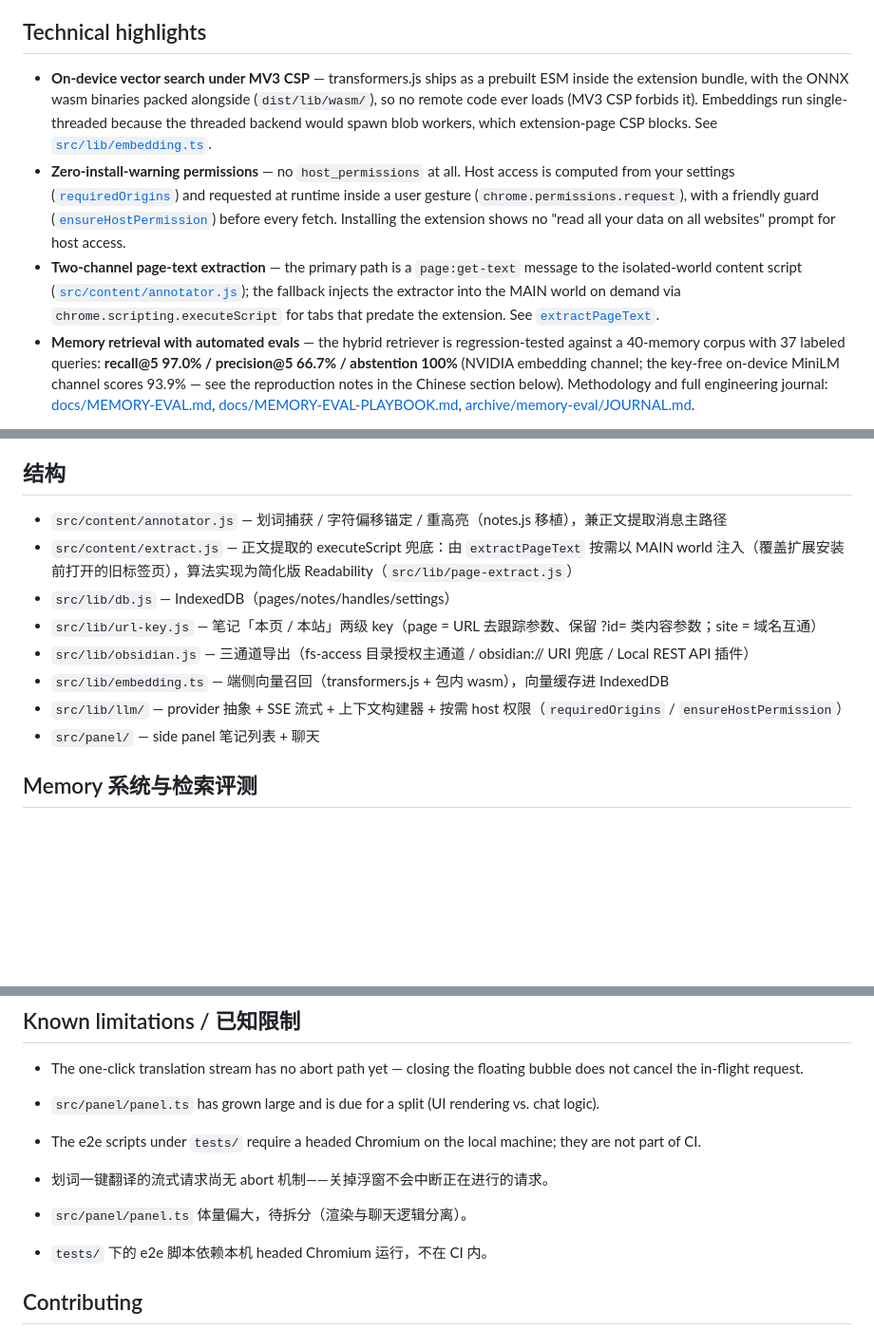
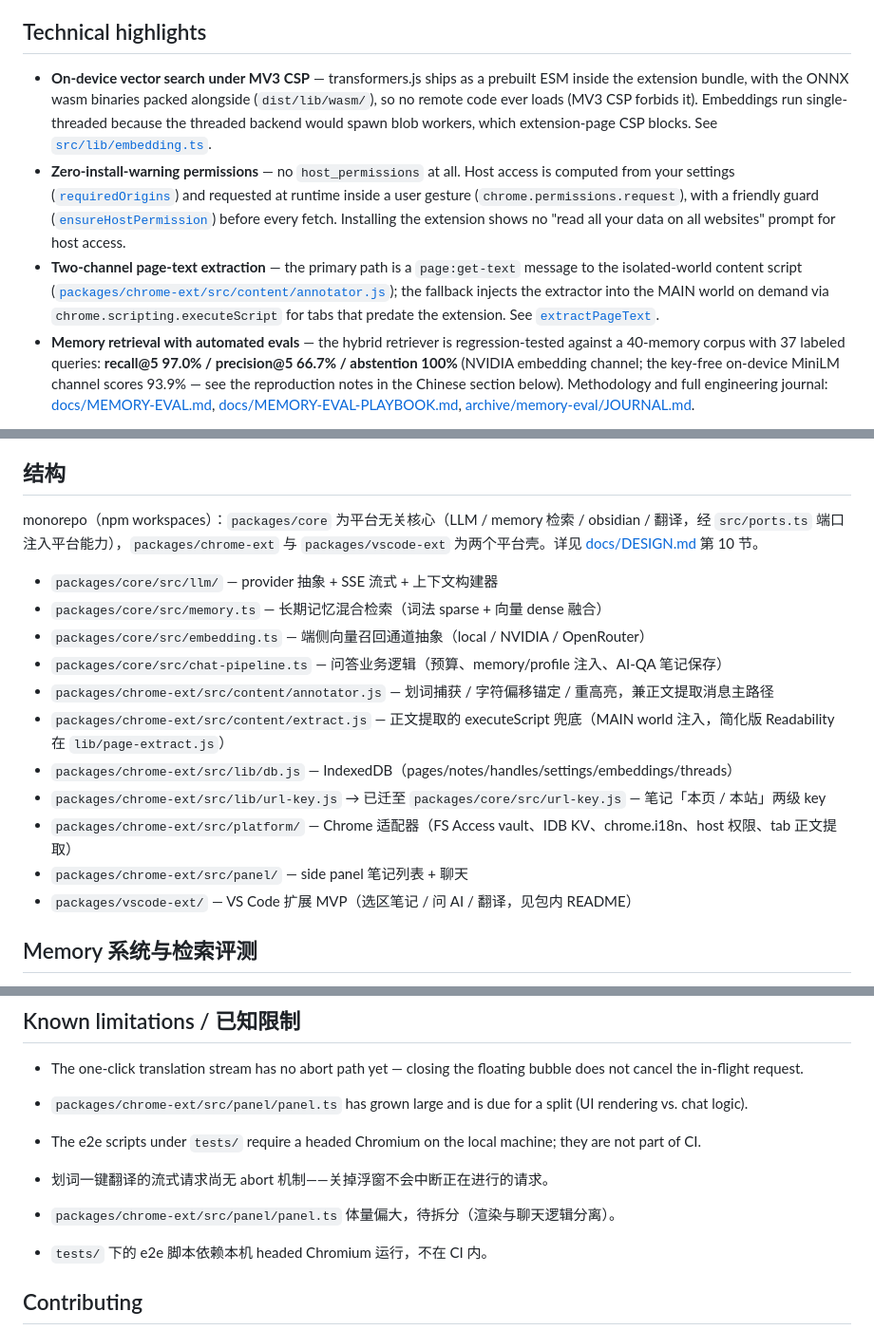
Before and after one commit to Atituiset/web-notes-ext, a Markdown page: README.md, 3 parts joined by grey strips. Shown at 95% size. GitHub-like rendering; blank space fills up the shorter version.

Commit message:
docs: README 结构一节 + DESIGN.md 第10节双平台架构

```diff
--- a/README.md
+++ b/README.md
@@ -30,9 +30,9 @@ Highlight, take notes, and ask AI right on any web page. Notes and AI Q&A export
 
 ## Technical highlights
 
-- **On-device vector search under MV3 CSP** — transformers.js ships as a prebuilt ESM inside the extension bundle, with the ONNX wasm binaries packed alongside (`dist/lib/wasm/`), so no remote code ever loads (MV3 CSP forbids it). Embeddings run single-threaded because the threaded backend would spawn blob workers, which extension-page CSP blocks. See [`src/lib/embedding.ts`](src/lib/embedding.ts).
-- **Zero-install-warning permissions** — no `host_permissions` at all. Host access is computed from your settings ([`requiredOrigins`](src/lib/llm/index.ts)) and requested at runtime inside a user gesture (`chrome.permissions.request`), with a friendly guard ([`ensureHostPermission`](src/lib/llm/index.ts)) before every fetch. Installing the extension shows no "read all your data on all websites" prompt for host access.
-- **Two-channel page-text extraction** — the primary path is a `page:get-text` message to the isolated-world content script ([`src/content/annotator.js`](src/content/annotator.js)); the fallback injects the extractor into the MAIN world on demand via `chrome.scripting.executeScript` for tabs that predate the extension. See [`extractPageText`](src/lib/chat-pipeline.ts).
+- **On-device vector search under MV3 CSP** — transformers.js ships as a prebuilt ESM inside the extension bundle, with the ONNX wasm binaries packed alongside (`dist/lib/wasm/`), so no remote code ever loads (MV3 CSP forbids it). Embeddings run single-threaded because the threaded backend would spawn blob workers, which extension-page CSP blocks. See [`src/lib/embedding.ts`](packages/core/src/embedding.ts).
+- **Zero-install-warning permissions** — no `host_permissions` at all. Host access is computed from your settings ([`requiredOrigins`](packages/core/src/llm/index.ts)) and requested at runtime inside a user gesture (`chrome.permissions.request`), with a friendly guard ([`ensureHostPermission`](packages/core/src/llm/index.ts)) before every fetch. Installing the extension shows no "read all your data on all websites" prompt for host access.
+- **Two-channel page-text extraction** — the primary path is a `page:get-text` message to the isolated-world content script ([`packages/chrome-ext/src/content/annotator.js`](packages/chrome-ext/src/content/annotator.js)); the fallback injects the extractor into the MAIN world on demand via `chrome.scripting.executeScript` for tabs that predate the extension. See [`extractPageText`](packages/core/src/chat-pipeline.ts).
 - **Memory retrieval with automated evals** — the hybrid retriever is regression-tested against a 40-memory corpus with 37 labeled queries: **recall@5 97.0% / precision@5 66.7% / abstention 100%** (NVIDIA embedding channel; the key-free on-device MiniLM channel scores 93.9% — see the reproduction notes in the Chinese section below). Methodology and full engineering journal: [docs/MEMORY-EVAL.md](docs/MEMORY-EVAL.md), [docs/MEMORY-EVAL-PLAYBOOK.md](docs/MEMORY-EVAL-PLAYBOOK.md), [archive/memory-eval/JOURNAL.md](archive/memory-eval/JOURNAL.md).
 
 Design deep-dive: [docs/DESIGN.md](docs/DESIGN.md) · Memory system status: [docs/MEMORY-STATUS.md](docs/MEMORY-STATUS.md)
@@ -52,14 +52,19 @@ Design deep-dive: [docs/DESIGN.md](docs/DESIGN.md) · Memory system status: [doc
 
 ## 结构
 
-- `src/content/annotator.js` — 划词捕获 / 字符偏移锚定 / 重高亮（notes.js 移植），兼正文提取消息主路径
-- `src/content/extract.js` — 正文提取的 executeScript 兜底：由 `extractPageText` 按需以 MAIN world 注入（覆盖扩展安装前打开的旧标签页），算法实现为简化版 Readability（`src/lib/page-extract.js`）
-- `src/lib/db.js` — IndexedDB（pages/notes/handles/settings）
-- `src/lib/url-key.js` — 笔记「本页 / 本站」两级 key（page = URL 去跟踪参数、保留 ?id= 类内容参数；site = 域名互通）
-- `src/lib/obsidian.js` — 三通道导出（fs-access 目录授权主通道 / obsidian:// URI 兜底 / Local REST API 插件）
-- `src/lib/embedding.ts` — 端侧向量召回（transformers.js + 包内 wasm），向量缓存进 IndexedDB
-- `src/lib/llm/` — provider 抽象 + SSE 流式 + 上下文构建器 + 按需 host 权限（`requiredOrigins` / `ensureHostPermission`）
-- `src/panel/` — side panel 笔记列表 + 聊天
+monorepo（npm workspaces）：`packages/core` 为平台无关核心（LLM / memory 检索 / obsidian / 翻译，经 `src/ports.ts` 端口注入平台能力），`packages/chrome-ext` 与 `packages/vscode-ext` 为两个平台壳。详见 [docs/DESIGN.md](docs/DESIGN.md) 第 10 节。
+
+- `packages/core/src/llm/` — provider 抽象 + SSE 流式 + 上下文构建器
+- `packages/core/src/memory.ts` — 长期记忆混合检索（词法 sparse + 向量 dense 融合）
+- `packages/core/src/embedding.ts` — 端侧向量召回通道抽象（local / NVIDIA / OpenRouter）
+- `packages/core/src/chat-pipeline.ts` — 问答业务逻辑（预算、memory/profile 注入、AI-QA 笔记保存）
+- `packages/chrome-ext/src/content/annotator.js` — 划词捕获 / 字符偏移锚定 / 重高亮，兼正文提取消息主路径
+- `packages/chrome-ext/src/content/extract.js` — 正文提取的 executeScript 兜底（MAIN world 注入，简化版 Readability 在 `lib/page-extract.js`）
+- `packages/chrome-ext/src/lib/db.js` — IndexedDB（pages/notes/handles/settings/embeddings/threads）
+- `packages/chrome-ext/src/lib/url-key.js` → 已迁至 `packages/core/src/url-key.js` — 笔记「本页 / 本站」两级 key
+- `packages/chrome-ext/src/platform/` — Chrome 适配器（FS Access vault、IDB KV、chrome.i18n、host 权限、tab 正文提取）
+- `packages/chrome-ext/src/panel/` — side panel 笔记列表 + 聊天
+- `packages/vscode-ext/` — VS Code 扩展 MVP（选区笔记 / 问 AI / 翻译，见包内 README）
 
 ## Memory 系统与检索评测
 
@@ -85,11 +90,11 @@ DENSE_CHANNEL=openrouter OR_KEY=<你的 key> node tests/eval-memory.mjs  # OpenR
 ## Known limitations / 已知限制
 
 - The one-click translation stream has no abort path yet — closing the floating bubble does not cancel the in-flight request.
-- `src/panel/panel.ts` has grown large and is due for a split (UI rendering vs. chat logic).
+- `packages/chrome-ext/src/panel/panel.ts` has grown large and is due for a split (UI rendering vs. chat logic).
 - The e2e scripts under `tests/` require a headed Chromium on the local machine; they are not part of CI.
 
 - 划词一键翻译的流式请求尚无 abort 机制——关掉浮窗不会中断正在进行的请求。
-- `src/panel/panel.ts` 体量偏大，待拆分（渲染与聊天逻辑分离）。
+- `packages/chrome-ext/src/panel/panel.ts` 体量偏大，待拆分（渲染与聊天逻辑分离）。
 - `tests/` 下的 e2e 脚本依赖本机 headed Chromium 运行，不在 CI 内。
 
 ## Contributing
```
Also changed, not shown: docs/DESIGN.md (+15 -0 lines).
